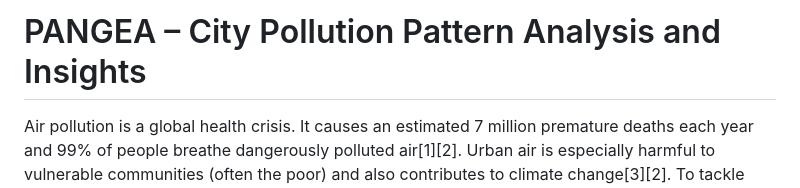
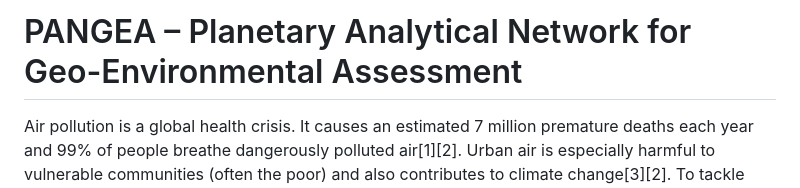
Before and after one commit to SunnYNehrA01/pangea, a Markdown page: README.MD, the part around the change. GitHub-like rendering.

```diff
--- a/README.MD
+++ b/README.MD
@@ -1,4 +1,4 @@
-# PANGEA – City Pollution Pattern Analysis and Insights
+# PANGEA – Planetary Analytical Network for Geo-Environmental Assessment
 
 Air pollution is a global health crisis. It causes an estimated 7 million premature deaths each year and 99% of people breathe dangerously polluted air[1][2]. Urban air is especially harmful to vulnerable communities (often the poor) and also contributes to climate change[3][2]. To tackle this, city governments worldwide are enacting measures (e.g. electrifying transit, banning dirty fuels, public education campaigns) that have begun to improve air quality in places like Bogotá, Warsaw, Seoul and Accra[4][5]. Long-term trend analysis of air-quality data can reveal whether such interventions are working and guide new policies[6].
 
```
